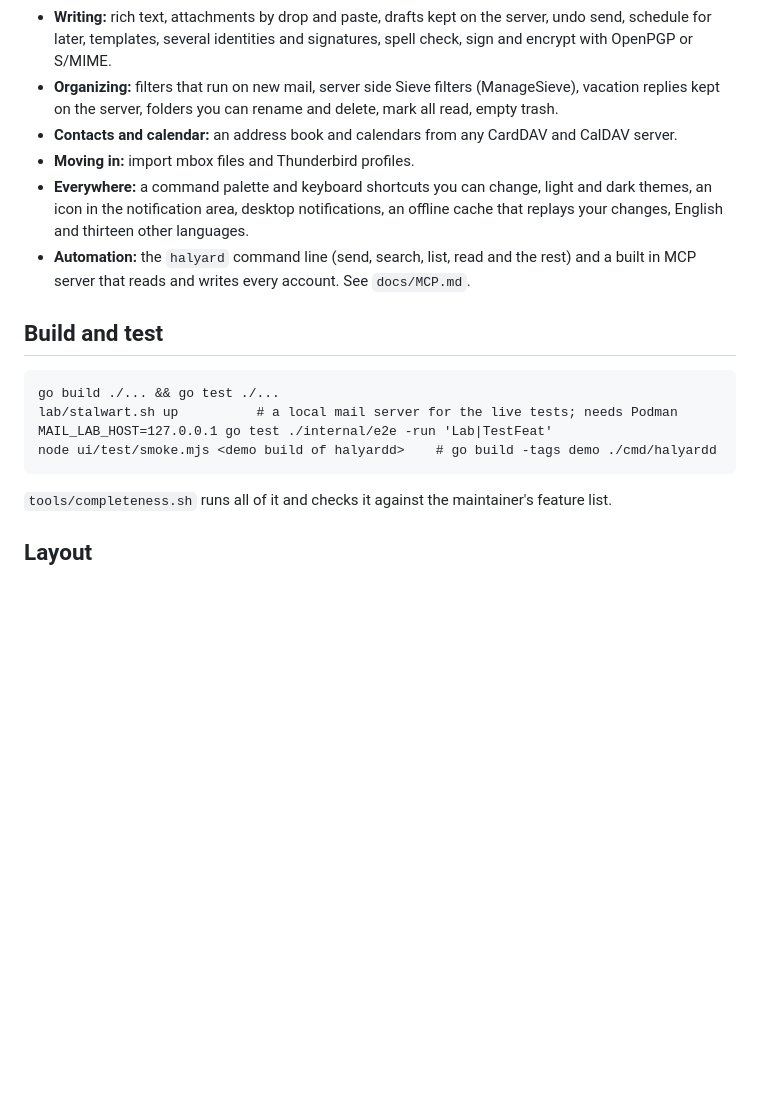
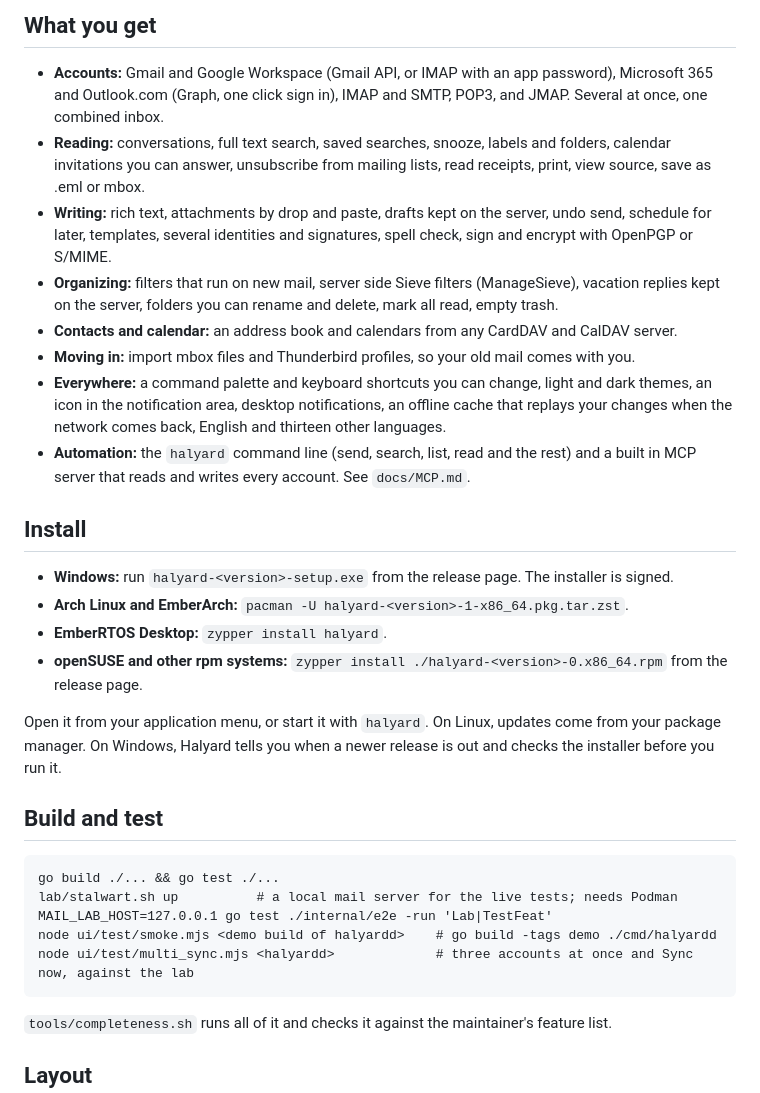
Before and after one commit to patrickryan01/halyard, a Markdown page: README.md, the part around one of its changes. Rendered like a GitHub page; blank space fills up the shorter version.

```diff
--- a/README.md
+++ b/README.md
@@ -9,9 +35,22 @@ Halyard is the mail client that stays out of your way. It is as quick and clear
+## What you get
+
+* **Accounts:** Gmail and Google Workspace (Gmail API, or IMAP with an app password), Microsoft 365 and Outlook.com (Graph, one click sign in), IMAP and SMTP, POP3, and JMAP. Several at once, one combined inbox.
+* **Reading:** conversations, full text search, saved searches, snooze, labels and folders, calendar invitations you can answer, unsubscribe from mailing lists, read receipts, print, view source, save as .eml or mbox.
 * **Writing:** rich text, attachments by drop and paste, drafts kept on the server, undo send, schedule for later, templates, several identities and signatures, spell check, sign and encrypt with OpenPGP or S/MIME.
 * **Organizing:** filters that run on new mail, server side Sieve filters (ManageSieve), vacation replies kept on the server, folders you can rename and delete, mark all read, empty trash.
 * **Contacts and calendar:** an address book and calendars from any CardDAV and CalDAV server.
-* **Moving in:** import mbox files and Thunderbird profiles.
-* **Everywhere:** a command palette and keyboard shortcuts you can change, light and dark themes, an icon in the notification area, desktop notifications, an offline cache that replays your changes, English and thirteen other languages.
+* **Moving in:** import mbox files and Thunderbird profiles, so your old mail comes with you.
+* **Everywhere:** a command palette and keyboard shortcuts you can change, light and dark themes, an icon in the notification area, desktop notifications, an offline cache that replays your changes when the network comes back, English and thirteen other languages.
 * **Automation:** the `halyard` command line (send, search, list, read and the rest) and a built in MCP server that reads and writes every account. See `docs/MCP.md`.
+
+## Install
+
+* **Windows:** run `halyard-<version>-setup.exe` from the release page. The installer is signed.
+* **Arch Linux and EmberArch:** `pacman -U halyard-<version>-1-x86_64.pkg.tar.zst`.
+* **EmberRTOS Desktop:** `zypper install halyard`.
+* **openSUSE and other rpm systems:** `zypper install ./halyard-<version>-0.x86_64.rpm` from the release page.
+
+Open it from your application menu, or start it with `halyard`. On Linux, updates come from your package manager. On Windows, Halyard tells you when a newer release is out and checks the installer before you run it.
 
 ## Build and test
 
@@ -19,6 +58,7 @@ Halyard is the mail client that stays out of your way. It is as quick and clear
     lab/stalwart.sh up          # a local mail server for the live tests; needs Podman
     MAIL_LAB_HOST=127.0.0.1 go test ./internal/e2e -run 'Lab|TestFeat'
     node ui/test/smoke.mjs <demo build of halyardd>    # go build -tags demo ./cmd/halyardd
+    node ui/test/multi_sync.mjs <halyardd>             # three accounts at once and Sync now, against the lab
 
 `tools/completeness.sh` runs all of it and checks it against the maintainer's feature list.
 
```
Also changed, not shown: other parts of README.md (+30 -4 lines), docs/img/accounts.png (added), docs/img/compose.png (added), docs/img/inbox.png (added), docs/img/reading.png (added), docs/img/syncing.png (added), docs/img/welcome.png (added), 4 other files.
